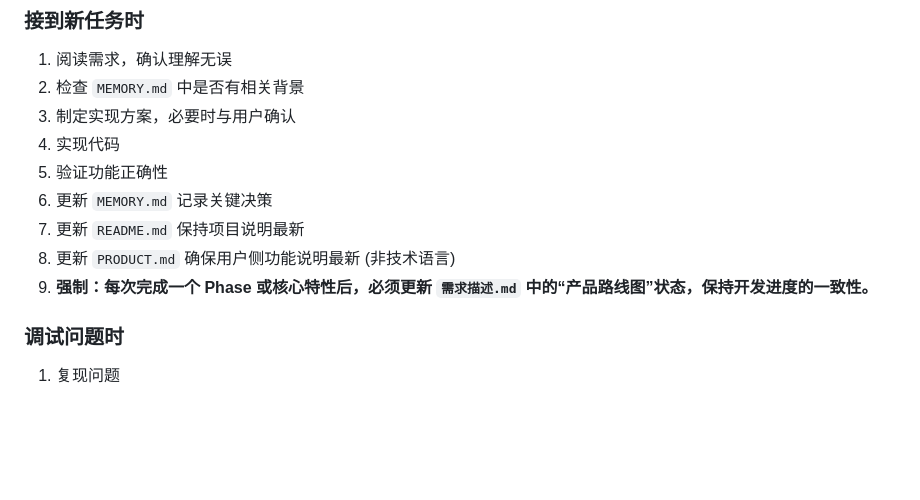
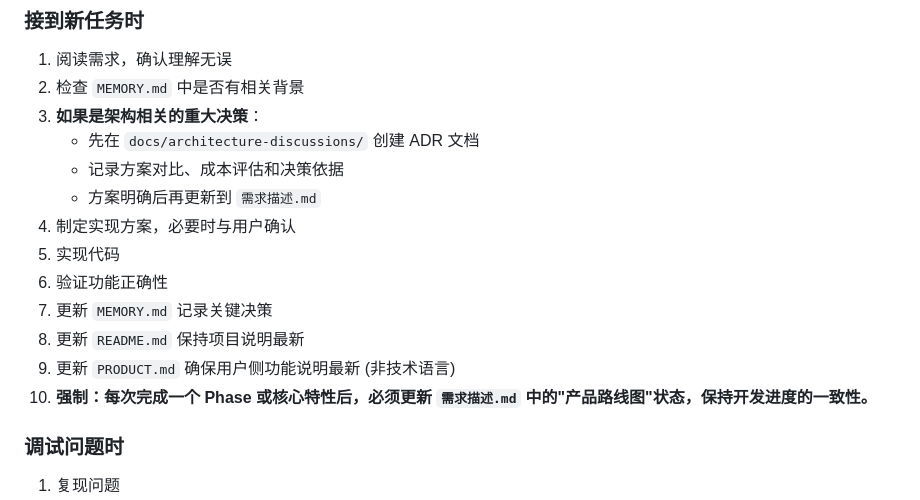
Before and after one commit to kanoha222/Laplace, a Markdown page: AGENTS.md, the part around the change. GitHub-like rendering; blank space fills up the shorter version.

```diff
--- a/AGENTS.md
+++ b/AGENTS.md
@@ -44,13 +44,17 @@
 
 1. 阅读需求，确认理解无误
 2. 检查 `MEMORY.md` 中是否有相关背景
-3. 制定实现方案，必要时与用户确认
-4. 实现代码
-5. 验证功能正确性
-6. 更新 `MEMORY.md` 记录关键决策
-7. 更新 `README.md` 保持项目说明最新
-8. 更新 `PRODUCT.md` 确保用户侧功能说明最新 (非技术语言)
-9. **强制：每次完成一个 Phase 或核心特性后，必须更新 `需求描述.md` 中的“产品路线图”状态，保持开发进度的一致性。**
+3. **如果是架构相关的重大决策**：
+   - 先在 `docs/architecture-discussions/` 创建 ADR 文档
+   - 记录方案对比、成本评估和决策依据
+   - 方案明确后再更新到 `需求描述.md`
+4. 制定实现方案，必要时与用户确认
+5. 实现代码
+6. 验证功能正确性
+7. 更新 `MEMORY.md` 记录关键决策
+8. 更新 `README.md` 保持项目说明最新
+9. 更新 `PRODUCT.md` 确保用户侧功能说明最新 (非技术语言)
+10. **强制：每次完成一个 Phase 或核心特性后，必须更新 `需求描述.md` 中的"产品路线图"状态，保持开发进度的一致性。**
 
 ### 调试问题时
 
```
Also changed, not shown: docs/architecture-discussions/ADR-013-skill-architecture.md (added, +445 -0 lines), docs/architecture-discussions/README.md (added, +105 -0 lines).
